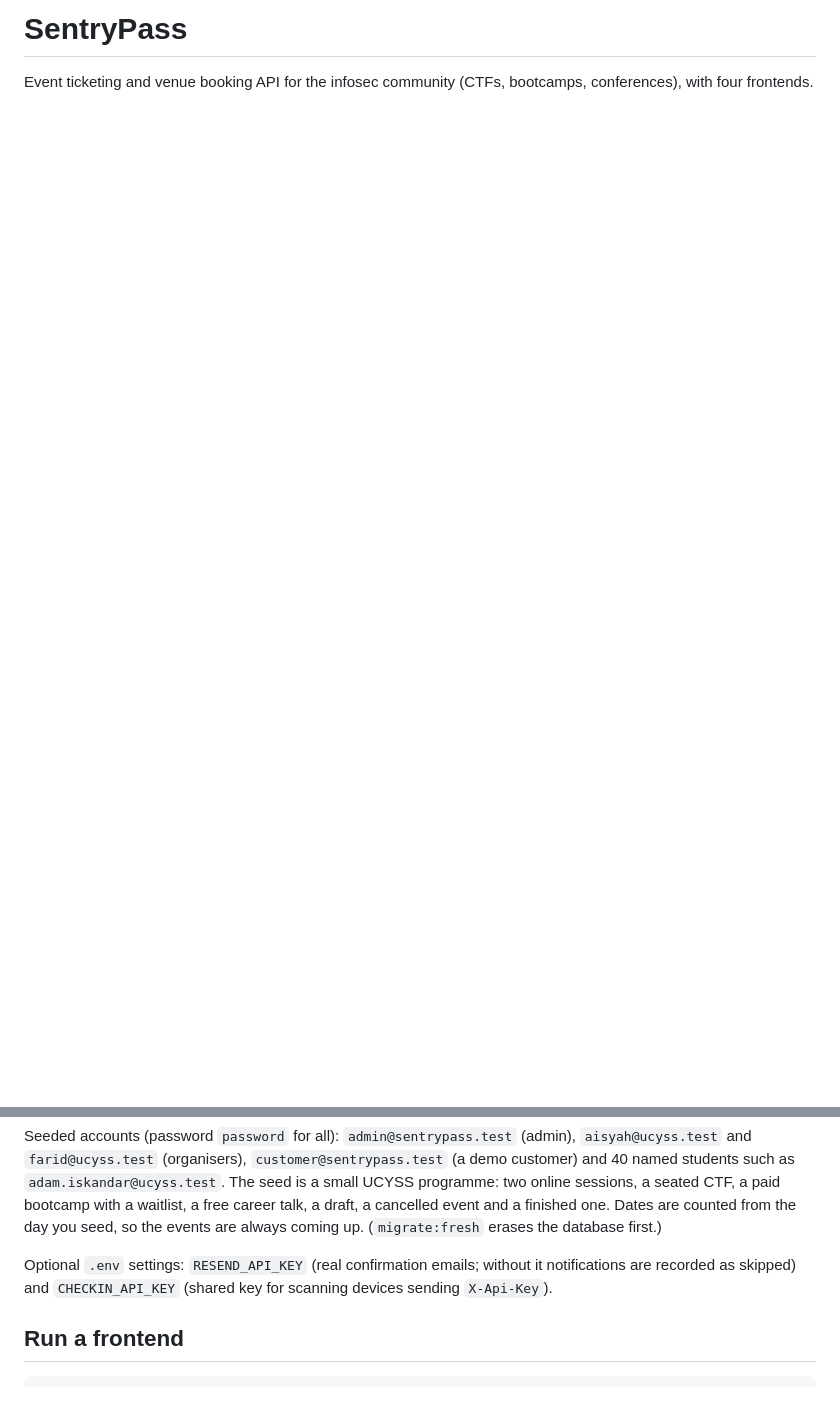
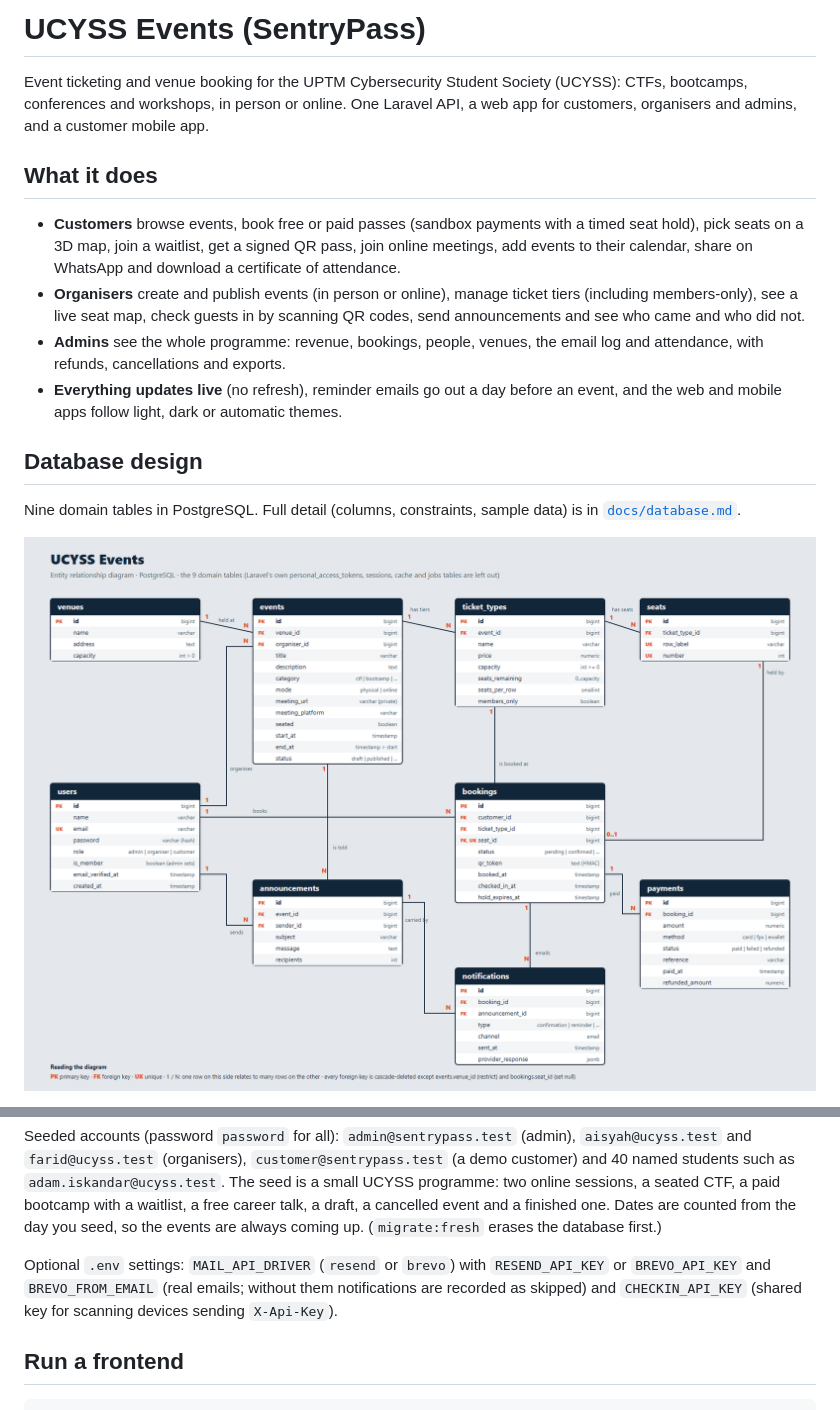
Before and after one commit to MohdHakimFz/UCYSSPass_Final_Project, a Markdown page: README.md, 2 parts joined by grey strips. GitHub-like rendering; blank space fills up the shorter version.

Commit message:
README: what the system does and the ERD (image and Mermaid)

```diff
--- a/README.md
+++ b/README.md
@@ -1,3 +1,17 @@
-# SentryPass
+# UCYSS Events (SentryPass)
 
-Event ticketing and venue booking API for the infosec community (CTFs, bootcamps, conferences), with four frontends.
+Event ticketing and venue booking for the UPTM Cybersecurity Student Society (UCYSS): CTFs, bootcamps, conferences and workshops, in person or online. One Laravel API, a web app for customers, organisers and admins, and a customer mobile app.
+
+## What it does
+
+- **Customers** browse events, book free or paid passes (sandbox payments with a timed seat hold), pick seats on a 3D map, join a waitlist, get a signed QR pass, join online meetings, add events to their calendar, share on WhatsApp and download a certificate of attendance.
+- **Organisers** create and publish events (in person or online), manage ticket tiers (including members-only), see a live seat map, check guests in by scanning QR codes, send announcements and see who came and who did not.
+- **Admins** see the whole programme: revenue, bookings, people, venues, the email log and attendance, with refunds, cancellations and exports.
+- **Everything updates live** (no refresh), reminder emails go out a day before an event, and the web and mobile apps follow light, dark or automatic themes.
+
+## Database design
+
+Nine domain tables in PostgreSQL. Full detail (columns, constraints, sample data) is in [`docs/database.md`](docs/database.md).
+
+![Entity relationship diagram](docs/erd/ERD.png)
+
@@ -45,7 +173,7 @@ docker compose exec laravel.test php artisan migrate:fresh --seed
 
 Seeded accounts (password `password` for all): `admin@sentrypass.test` (admin), `aisyah@ucyss.test` and `farid@ucyss.test` (organisers), `customer@sentrypass.test` (a demo customer) and 40 named students such as `adam.iskandar@ucyss.test`. The seed is a small UCYSS programme: two online sessions, a seated CTF, a paid bootcamp with a waitlist, a free career talk, a draft, a cancelled event and a finished one. Dates are counted from the day you seed, so the events are always coming up. (`migrate:fresh` erases the database first.)
 
-Optional `.env` settings: `RESEND_API_KEY` (real confirmation emails; without it notifications are recorded as skipped) and `CHECKIN_API_KEY` (shared key for scanning devices sending `X-Api-Key`).
+Optional `.env` settings: `MAIL_API_DRIVER` (`resend` or `brevo`) with `RESEND_API_KEY` or `BREVO_API_KEY` and `BREVO_FROM_EMAIL` (real emails; without them notifications are recorded as skipped) and `CHECKIN_API_KEY` (shared key for scanning devices sending `X-Api-Key`).
 
 ## Run a frontend
 
```
Also changed, not shown: other parts of README.md (+114 -0 lines).
